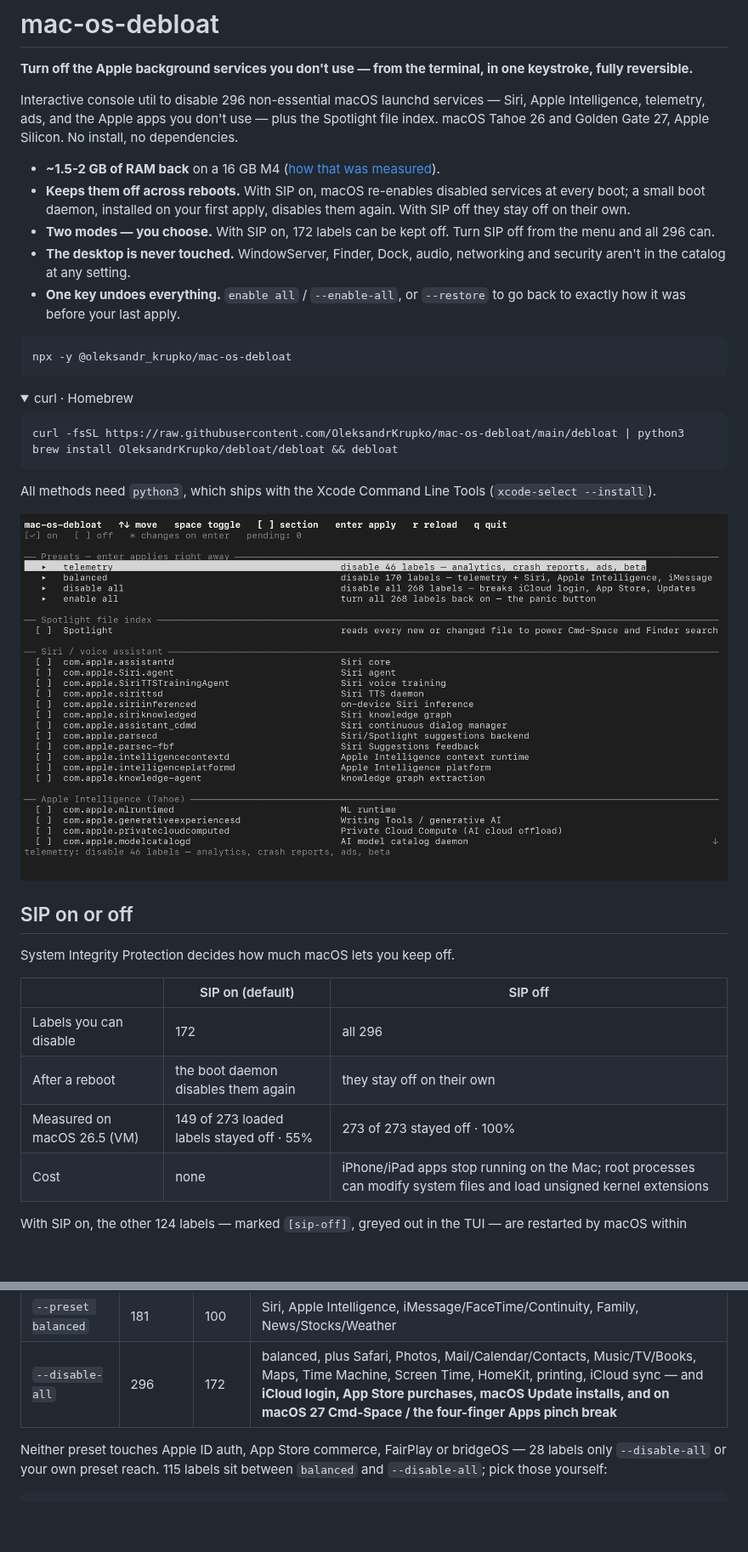
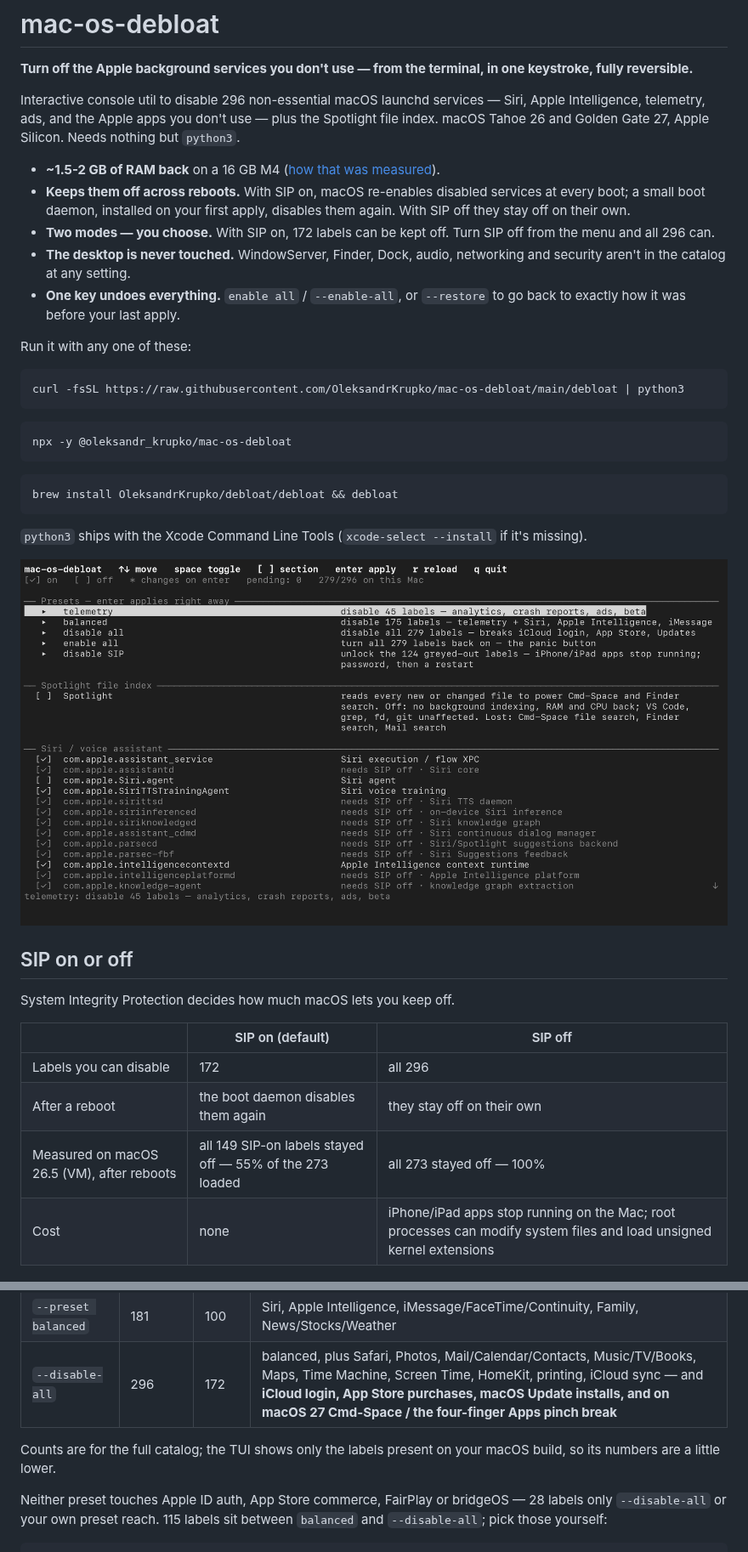
Before and after one commit to OleksandrKrupko/mac-os-debloat, a Markdown page: README.md, 2 parts joined by grey strips. Shown at 85% size. Rendered like a GitHub page; pictures changed too: screenshot.png; folded sections open; blank space fills up the shorter version.

Commit message:
docs: equal install commands, current TUI screenshot (0.13.1) (#27)
curl, npx and Homebrew shown as equal install commands; screenshot of the current TUI; clearer SIP and preset counts.

Claude-Session: https://claude.ai/code/session_015KdPDuYyZmyy3Uw4RNeBMQ

````diff
--- a/README.md
+++ b/README.md
@@ -2,7 +2,7 @@
 
 **Turn off the Apple background services you don't use — from the terminal, in one keystroke, fully reversible.**
 
-Interactive console util to disable 296 non-essential macOS launchd services — Siri, Apple Intelligence, telemetry, ads, and the Apple apps you don't use — plus the Spotlight file index. macOS Tahoe 26 and Golden Gate 27, Apple Silicon. No install, no dependencies.
+Interactive console util to disable 296 non-essential macOS launchd services — Siri, Apple Intelligence, telemetry, ads, and the Apple apps you don't use — plus the Spotlight file index. macOS Tahoe 26 and Golden Gate 27, Apple Silicon. Needs nothing but `python3`.
 
 - **~1.5-2 GB of RAM back** on a 16 GB M4 ([how that was measured](#why)).
 - **Keeps them off across reboots.** With SIP on, macOS re-enables disabled services at every boot; a small boot daemon, installed on your first apply, disables them again. With SIP off they stay off on their own.
@@ -10,21 +10,21 @@ Interactive console util to disable 296 non-essential macOS launchd services —
 - **The desktop is never touched.** WindowServer, Finder, Dock, audio, networking and security aren't in the catalog at any setting.
 - **One key undoes everything.** `enable all` / `--enable-all`, or `--restore` to go back to exactly how it was before your last apply.
 
+Run it with any one of these:
+
+```bash
+curl -fsSL https://raw.githubusercontent.com/OleksandrKrupko/mac-os-debloat/main/debloat | python3
+```
+
 ```bash
 npx -y @oleksandr_krupko/mac-os-debloat
 ```
 
-<details>
-<summary>curl · Homebrew</summary>
-
 ```bash
-curl -fsSL https://raw.githubusercontent.com/OleksandrKrupko/mac-os-debloat/main/debloat | python3
 brew install OleksandrKrupko/debloat/debloat && debloat
 ```
 
-All methods need `python3`, which ships with the Xcode Command Line Tools (`xcode-select --install`).
-
-</details>
+`python3` ships with the Xcode Command Line Tools (`xcode-select --install` if it's missing).
 
 ![mac-os-debloat TUI — preset menu on top, then the Spotlight row and 296 launchd services grouped by section, space to toggle, enter to apply](https://raw.githubusercontent.com/OleksandrKrupko/mac-os-debloat/main/screenshot.png)
 
@@ -36,7 +36,7 @@ System Integrity Protection decides how much macOS lets you keep off.
 |---|---|---|
 | Labels you can disable | 172 | all 296 |
 | After a reboot | the boot daemon disables them again | they stay off on their own |
-| Measured on macOS 26.5 (VM) | 149 of 273 loaded labels stayed off · 55% | 273 of 273 stayed off · 100% |
+| Measured on macOS 26.5 (VM), after reboots | all 149 SIP-on labels stayed off — 55% of the 273 loaded | all 273 stayed off — 100% |
 | Cost | none | iPhone/iPad apps stop running on the Mac; root processes can modify system files and load unsigned kernel extensions |
 
 With SIP on, the other 124 labels — marked `[sip-off]`, greyed out in the TUI — are restarted by macOS within seconds of a kill, so the tool leaves them alone.
@@ -77,6 +77,8 @@ A preset disables its own labels, leaves everything else as it is, and never re-
 | `--preset telemetry` | 45 | 25 | nothing — analytics, crash reports, Apple ads, Biome, beta enrollment |
 | `--preset balanced` | 181 | 100 | Siri, Apple Intelligence, iMessage/FaceTime/Continuity, Family, News/Stocks/Weather |
 | `--disable-all` | 296 | 172 | balanced, plus Safari, Photos, Mail/Calendar/Contacts, Music/TV/Books, Maps, Time Machine, Screen Time, HomeKit, printing, iCloud sync — and **iCloud login, App Store purchases, macOS Update installs, and on macOS 27 Cmd-Space / the four-finger Apps pinch break** |
+
+Counts are for the full catalog; the TUI shows only the labels present on your macOS build, so its numbers are a little lower.
 
 Neither preset touches Apple ID auth, App Store commerce, FairPlay or bridgeOS — 28 labels only `--disable-all` or your own preset reach. 115 labels sit between `balanced` and `--disable-all`; pick those yourself:
 
````
Also changed, not shown: 2 other files.
